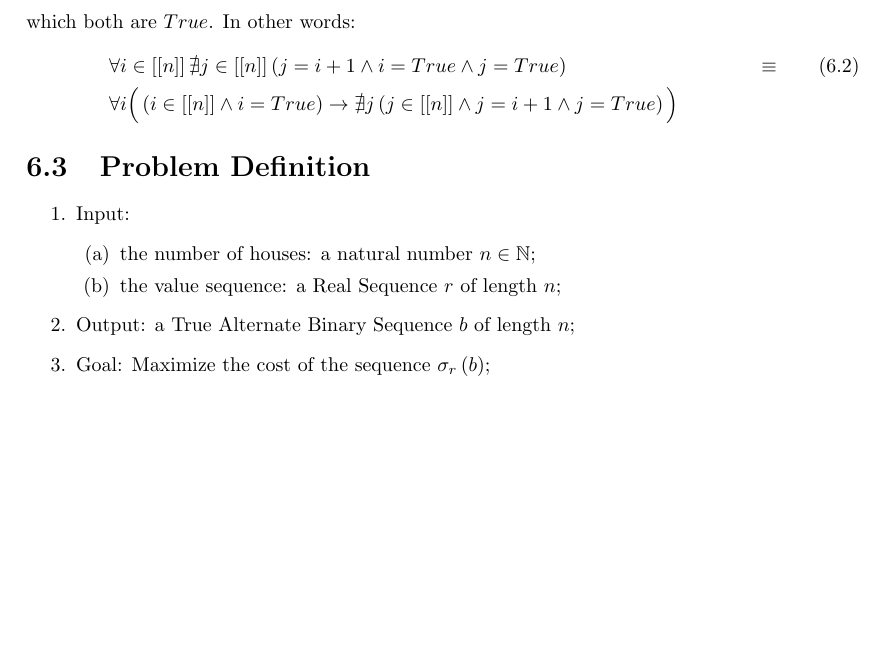
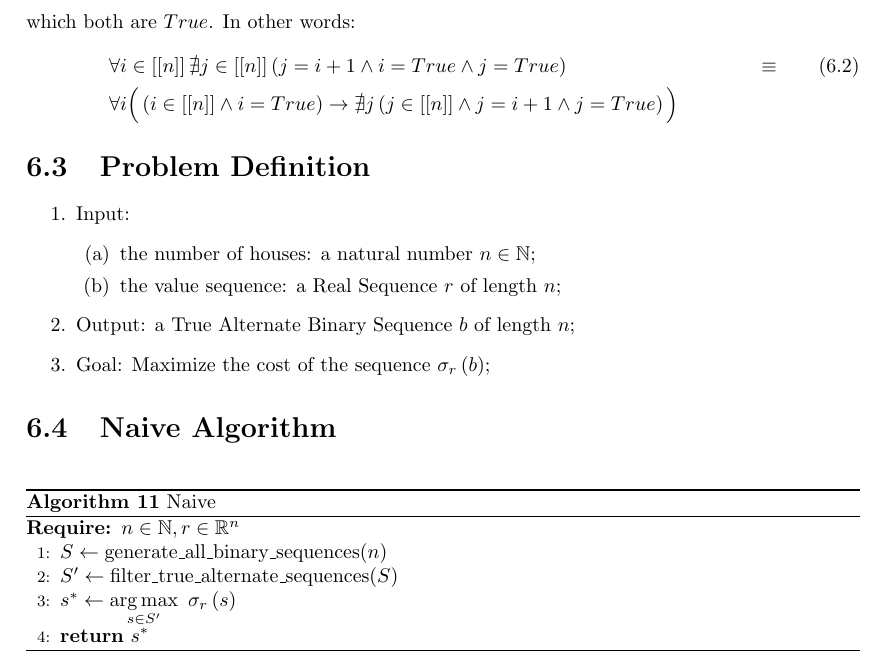
Before and after one commit to lucasguesserts/dynamic-programming, a LaTeX thesis (doc/documentation.tex, which reads doc/burglars_night_out.tex): part of page 26 of 26, cut so that both start at the same text, the shorter picture padded with empty space. Compiled offline with pdfLaTeX.

Commit message:
docs(burglar's night out): add naive algorithm

```diff
--- a/doc/burglars_night_out.tex
+++ b/doc/burglars_night_out.tex
@@ -63,3 +63,17 @@ A burglar has come to your neighborhood at night. Your neighborhood has many hou
     \item Output: a True Alternate Binary Sequence $b$ of length $n$;
     \item Goal: Maximize the cost of the sequence $\cost{b}{r}$;
 \end{enumerate}
+
+\section{Naive Algorithm}
+
+\begin{algorithm}[H]
+    \caption{Naive}
+    \label{burglar's-night-out:algorithm:naive}
+    \begin{algorithmic}[1]
+        \Require{$n \in \N, r \in \R^n$}
+        \State{$S \gets \mbox{generate\_all\_binary\_sequences}(n)$}
+        \State{$S' \gets \mbox{filter\_true\_alternate\_sequences}(S)$}
+        \State{$s^* \gets \ArgMax{s \in S'}{\cost{s}{r}}$}
+        \State{\textbf{return} $s^*$}
+    \end{algorithmic}
+\end{algorithm}
```
Also changed, not shown: doc/documentation.pdf.
